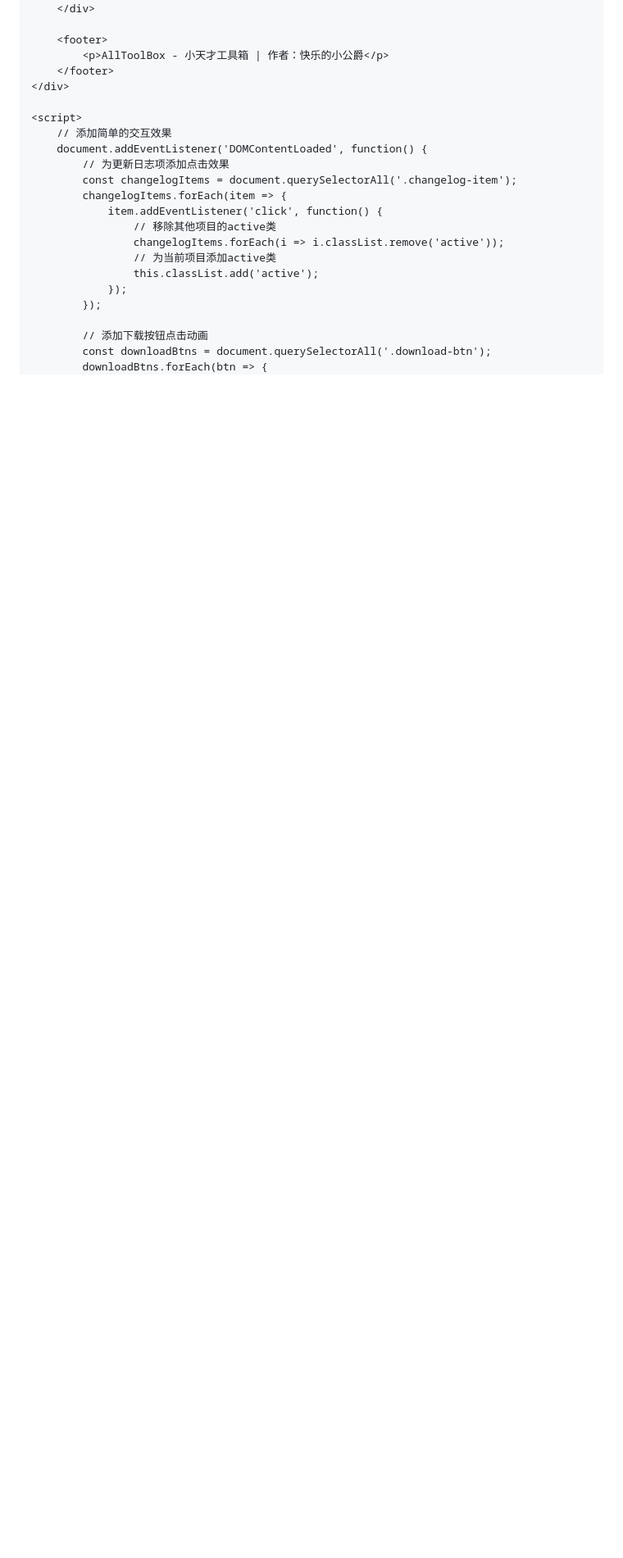
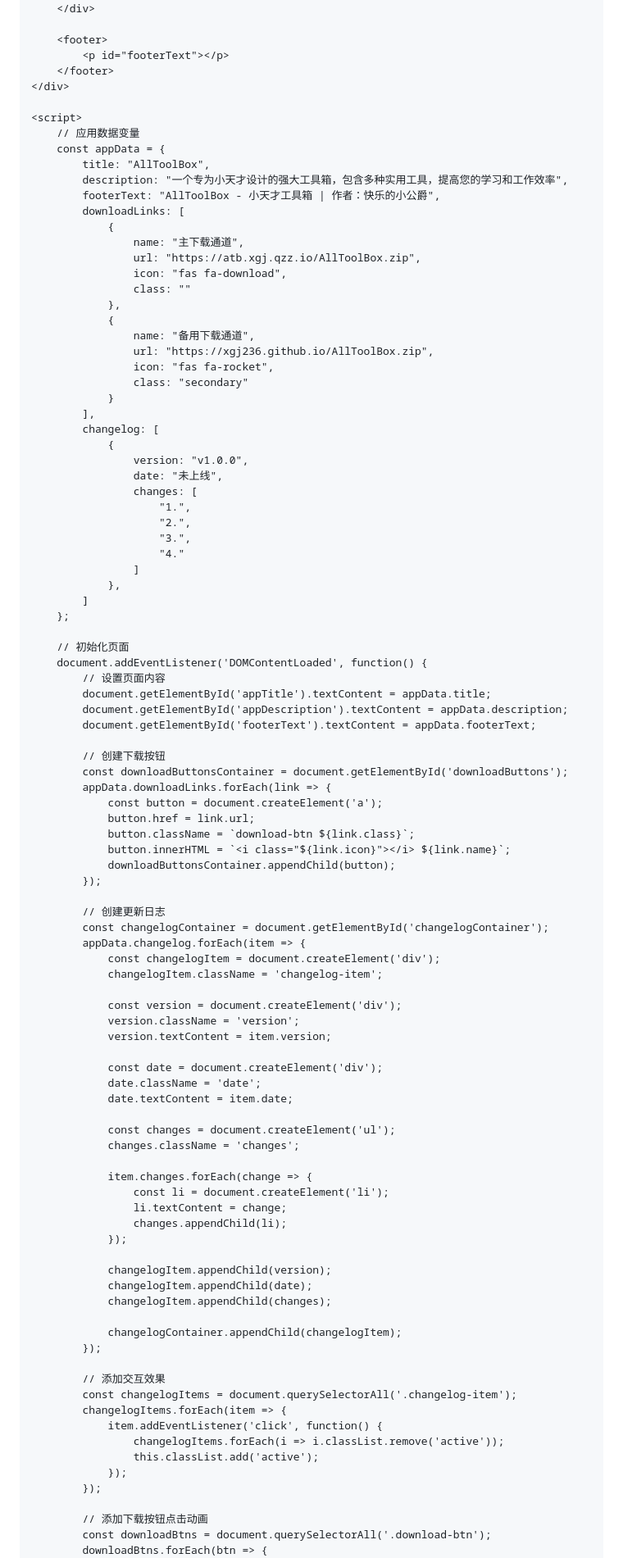
Before and after one commit to xgj236/AllToolBox, a Markdown page: README.md, the part around the change printed below. Shown: that part at 82% size. GitHub-like rendering; blank space fills up the shorter version.

```diff
--- a/README.md
+++ b/README.md
@@ -252,20 +242,96 @@
         </div>
 
         <footer>
-            <p>AllToolBox - 小天才工具箱 | 作者：快乐的小公爵</p>
+            <p id="footerText"></p>
         </footer>
     </div>
 
     <script>
-        // 添加简单的交互效果
+        // 应用数据变量
+        const appData = {
+            title: "AllToolBox",
+            description: "一个专为小天才设计的强大工具箱，包含多种实用工具，提高您的学习和工作效率",
+            footerText: "AllToolBox - 小天才工具箱 | 作者：快乐的小公爵",
+            downloadLinks: [
+                {
+                    name: "主下载通道",
+                    url: "https://atb.xgj.qzz.io/AllToolBox.zip",
+                    icon: "fas fa-download",
+                    class: ""
+                },
+                {
+                    name: "备用下载通道",
+                    url: "https://xgj236.github.io/AllToolBox.zip",
+                    icon: "fas fa-rocket",
+                    class: "secondary"
+                }
+            ],
+            changelog: [
+                {
+                    version: "v1.0.0",
+                    date: "未上线",
+                    changes: [
+                        "1.",
+                        "2.",
+                        "3.",
+                        "4."
+                    ]
+                },
+            ]
+        };
+
+        // 初始化页面
         document.addEventListener('DOMContentLoaded', function() {
-            // 为更新日志项添加点击效果
+            // 设置页面内容
+            document.getElementById('appTitle').textContent = appData.title;
+            document.getElementById('appDescription').textContent = appData.description;
+            document.getElementById('footerText').textContent = appData.footerText;
+
+            // 创建下载按钮
+            const downloadButtonsContainer = document.getElementById('downloadButtons');
+            appData.downloadLinks.forEach(link => {
+                const button = document.createElement('a');
+                button.href = link.url;
+                button.className = `download-btn ${link.class}`;
+                button.innerHTML = `<i class="${link.icon}"></i> ${link.name}`;
+                downloadButtonsContainer.appendChild(button);
+            });
+
+            // 创建更新日志
+            const changelogContainer = document.getElementById('changelogContainer');
+            appData.changelog.forEach(item => {
+                const changelogItem = document.createElement('div');
+                changelogItem.className = 'changelog-item';
+
+                const version = document.createElement('div');
+                version.className = 'version';
+                version.textContent = item.version;
+
+                const date = document.createElement('div');
+                date.className = 'date';
+                date.textContent = item.date;
+
+                const changes = document.createElement('ul');
+                changes.className = 'changes';
+
+                item.changes.forEach(change => {
+                    const li = document.createElement('li');
+                    li.textContent = change;
+                    changes.appendChild(li);
+                });
+
+                changelogItem.appendChild(version);
+                changelogItem.appendChild(date);
+                changelogItem.appendChild(changes);
+
+                changelogContainer.appendChild(changelogItem);
+            });
+
+            // 添加交互效果
             const changelogItems = document.querySelectorAll('.changelog-item');
             changelogItems.forEach(item => {
                 item.addEventListener('click', function() {
-                    // 移除其他项目的active类
                     changelogItems.forEach(i => i.classList.remove('active'));
-                    // 为当前项目添加active类
                     this.classList.add('active');
                 });
             });
```
Also changed, not shown: other parts of README.md (+4 -15 lines).
